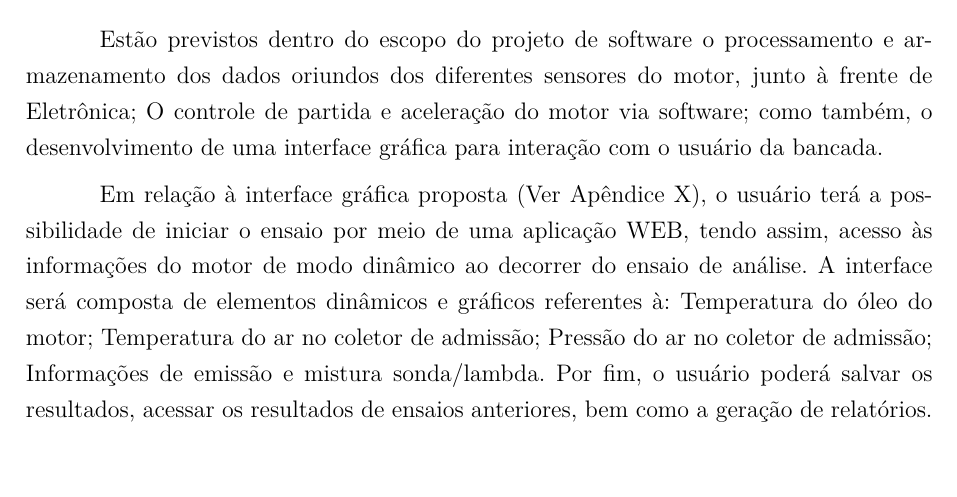
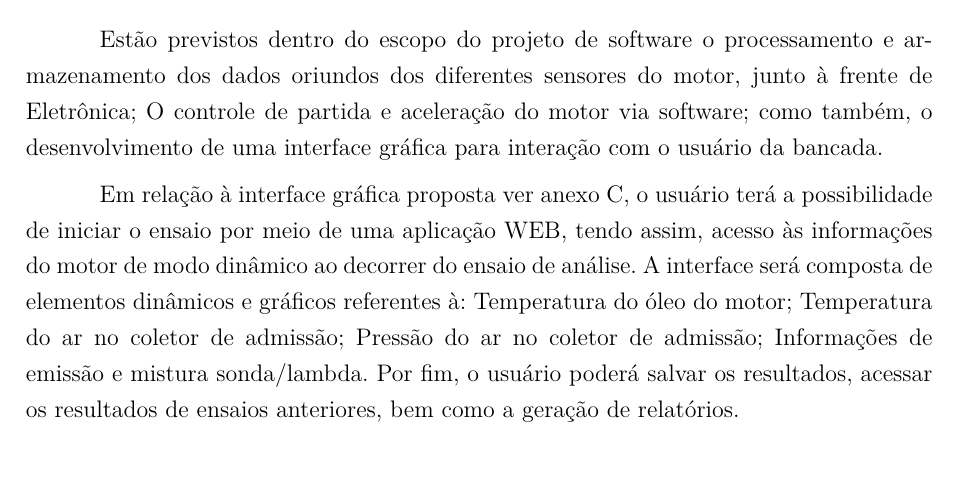
Before and after one commit to omarfariajr/mps-farmanager, a LaTeX thesis (tcc.tex, which reads editaveis/projetodesoftware.tex): part of page 77 of 99, cut so that both start at the same text. Compiled offline with pdfLaTeX.

Commit message:
correção anexo

```diff
--- a/editaveis/projetodesoftware.tex
+++ b/editaveis/projetodesoftware.tex
@@ -8,7 +8,7 @@ Esta seção apresenta a visão geral da solução de Software que é constituí
 
 Estão previstos dentro do escopo do projeto de software o processamento e armazenamento dos dados oriundos dos diferentes sensores do motor, junto à frente de Eletrônica; O controle de partida e aceleração do motor via software; como também, o desenvolvimento de uma interface gráfica para interação com o usuário da bancada.
 
-Em relação à interface gráfica proposta (Ver Apêndice X), o usuário terá a possibilidade de iniciar o ensaio por meio de uma aplicação WEB, tendo assim, acesso às informações do motor de modo dinâmico ao decorrer do ensaio de análise. A interface será composta de elementos dinâmicos e gráficos referentes à: Temperatura do óleo do motor; Temperatura do ar no coletor de admissão; Pressão do ar no coletor de admissão; Informações de emissão e mistura sonda/lambda. Por fim, o usuário poderá salvar os resultados, acessar os resultados de ensaios anteriores, bem como a geração de relatórios.
+Em relação à interface gráfica proposta ver anexo C, o usuário terá a possibilidade de iniciar o ensaio por meio de uma aplicação WEB, tendo assim, acesso às informações do motor de modo dinâmico ao decorrer do ensaio de análise. A interface será composta de elementos dinâmicos e gráficos referentes à: Temperatura do óleo do motor; Temperatura do ar no coletor de admissão; Pressão do ar no coletor de admissão; Informações de emissão e mistura sonda/lambda. Por fim, o usuário poderá salvar os resultados, acessar os resultados de ensaios anteriores, bem como a geração de relatórios.
 
 \section{Representação da Arquitetura}
 
```
Also changed, not shown: 1 other file.
